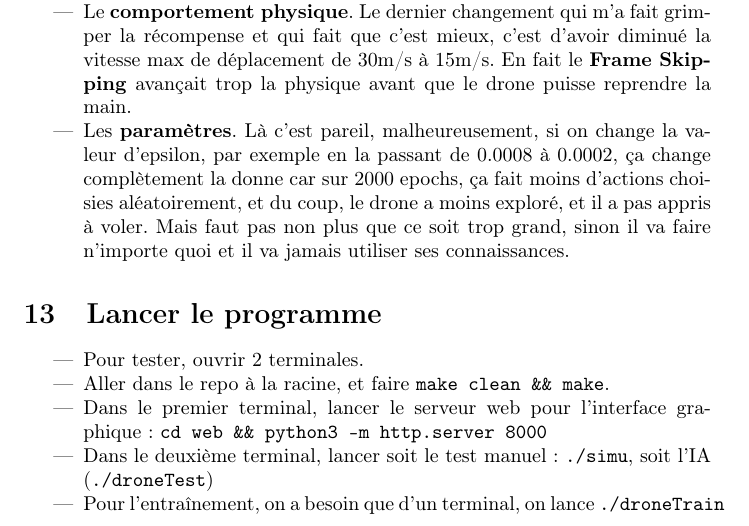
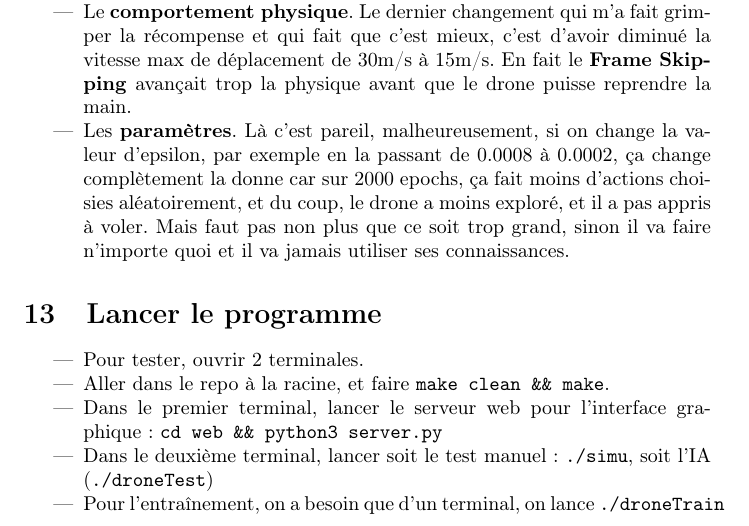
Before and after one commit to Ravemi987/Apprentissage, a LaTeX document (files/latex/explications.tex): part of page 18 of 18, cut so that both start at the same text. Compiled offline with pdfLaTeX.

Commit message:
changement du rapport pour le lancement du server

```diff
--- a/files/latex/explications.tex
+++ b/files/latex/explications.tex
@@ -814,7 +814,7 @@ Côté entrainement, il peut y avoir 3 grandes sources de problèmes :
 \begin{itemize}
     \item Pour tester, ouvrir 2 terminales.
     \item Aller dans le repo à la racine, et faire \texttt{make clean \&\& make}.
-    \item Dans le premier terminal, lancer le serveur web pour l'interface graphique: \texttt{cd web \&\& python3 -m http.server 8000}
+    \item Dans le premier terminal, lancer le serveur web pour l'interface graphique: \texttt{cd web \&\& python3 server.py}
     \item Dans le deuxième terminal, lancer soit le test manuel: \texttt{./simu}, soit l'IA (\texttt{./droneTest})
     \item Pour l'entraînement, on a besoin que d'un terminal, on lance \texttt{./droneTrain}
 \end{itemize}
```
